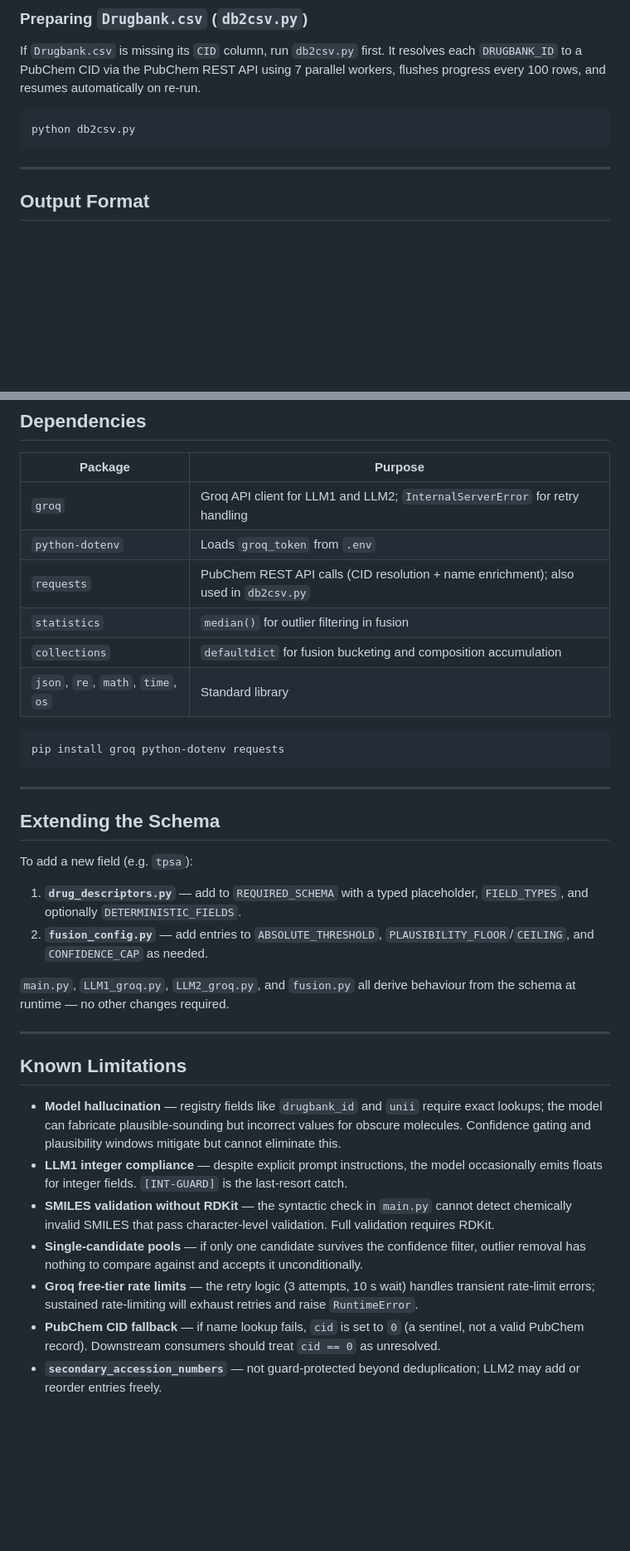
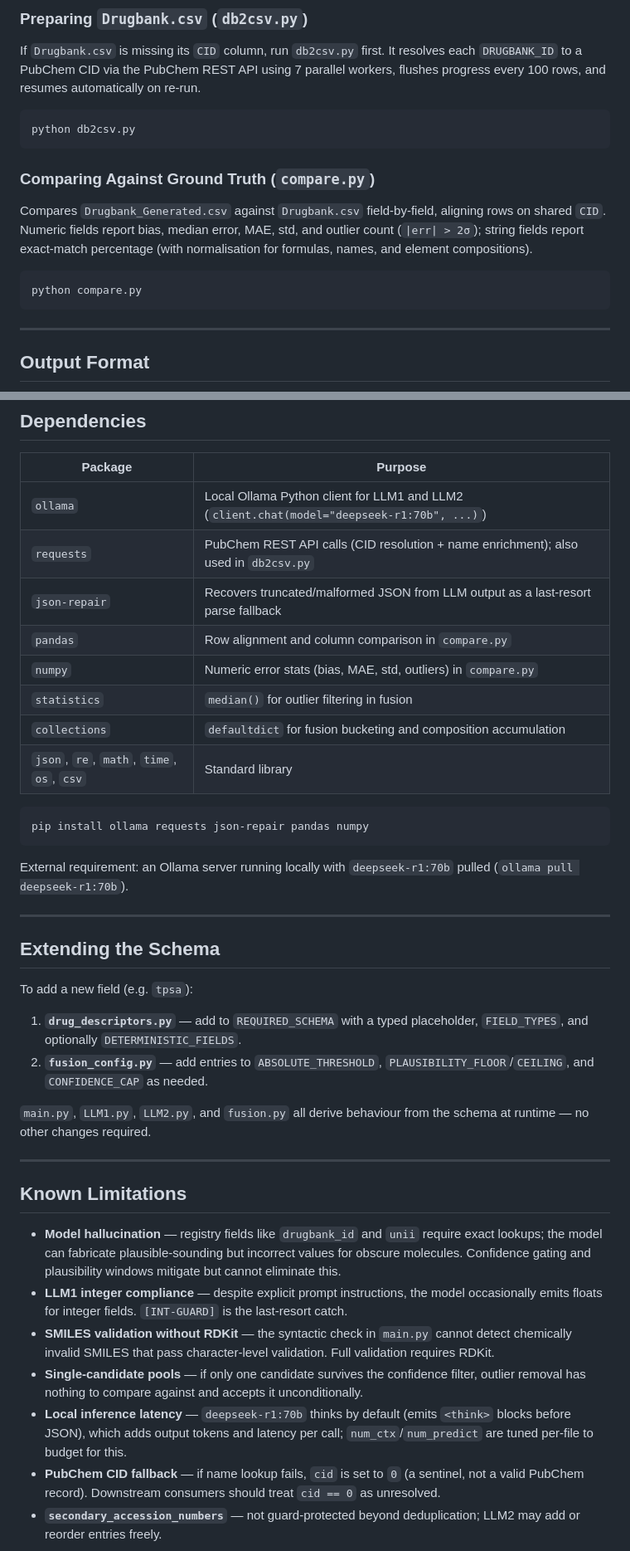
Before and after one commit to cfgcdfd05/Drug_Descriptor_Mining, a Markdown page: README.md, 2 parts joined by grey strips. Shown at 83% size. Rendered like a GitHub page; blank space fills up the shorter version.

````diff
--- a/README.md
+++ b/README.md
@@ -266,6 +263,14 @@ If `Drugbank.csv` is missing its `CID` column, run `db2csv.py` first. It resolve
 
 ```bash
 python db2csv.py
+```
+
+### Comparing Against Ground Truth (`compare.py`)
+
+Compares `Drugbank_Generated.csv` against `Drugbank.csv` field-by-field, aligning rows on shared `CID`. Numeric fields report bias, median error, MAE, std, and outlier count (`|err| > 2σ`); string fields report exact-match percentage (with normalisation for formulas, names, and element compositions).
+
+```bash
+python compare.py
 ```
 
 ---
@@ -308,16 +313,20 @@ Sample output for Ibuprofen (CID 5754):
 
 | Package | Purpose |
 |---|---|
-| `groq` | Groq API client for LLM1 and LLM2; `InternalServerError` for retry handling |
-| `python-dotenv` | Loads `groq_token` from `.env` |
+| `ollama` | Local Ollama Python client for LLM1 and LLM2 (`client.chat(model="deepseek-r1:70b", ...)`) |
 | `requests` | PubChem REST API calls (CID resolution + name enrichment); also used in `db2csv.py` |
+| `json-repair` | Recovers truncated/malformed JSON from LLM output as a last-resort parse fallback |
+| `pandas` | Row alignment and column comparison in `compare.py` |
+| `numpy` | Numeric error stats (bias, MAE, std, outliers) in `compare.py` |
 | `statistics` | `median()` for outlier filtering in fusion |
 | `collections` | `defaultdict` for fusion bucketing and composition accumulation |
-| `json`, `re`, `math`, `time`, `os` | Standard library |
+| `json`, `re`, `math`, `time`, `os`, `csv` | Standard library |
 
 ```bash
-pip install groq python-dotenv requests
+pip install ollama requests json-repair pandas numpy
 ```
+
+External requirement: an Ollama server running locally with `deepseek-r1:70b` pulled (`ollama pull deepseek-r1:70b`).
 
 ---
 
@@ -328,7 +337,7 @@ To add a new field (e.g. `tpsa`):
 1. **`drug_descriptors.py`** — add to `REQUIRED_SCHEMA` with a typed placeholder, `FIELD_TYPES`, and optionally `DETERMINISTIC_FIELDS`.
 2. **`fusion_config.py`** — add entries to `ABSOLUTE_THRESHOLD`, `PLAUSIBILITY_FLOOR`/`CEILING`, and `CONFIDENCE_CAP` as needed.
 
-`main.py`, `LLM1_groq.py`, `LLM2_groq.py`, and `fusion.py` all derive behaviour from the schema at runtime — no other changes required.
+`main.py`, `LLM1.py`, `LLM2.py`, and `fusion.py` all derive behaviour from the schema at runtime — no other changes required.
 
 ---
 
@@ -338,6 +347,6 @@ To add a new field (e.g. `tpsa`):
 - **LLM1 integer compliance** — despite explicit prompt instructions, the model occasionally emits floats for integer fields. `[INT-GUARD]` is the last-resort catch.
 - **SMILES validation without RDKit** — the syntactic check in `main.py` cannot detect chemically invalid SMILES that pass character-level validation. Full validation requires RDKit.
 - **Single-candidate pools** — if only one candidate survives the confidence filter, outlier removal has nothing to compare against and accepts it unconditionally.
-- **Groq free-tier rate limits** — the retry logic (3 attempts, 10 s wait) handles transient rate-limit errors; sustained rate-limiting will exhaust retries and raise `RuntimeError`.
+- **Local inference latency** — `deepseek-r1:70b` thinks by default (emits `<think>` blocks before JSON), which adds output tokens and latency per call; `num_ctx`/`num_predict` are tuned per-file to budget for this.
 - **PubChem CID fallback** — if name lookup fails, `cid` is set to `0` (a sentinel, not a valid PubChem record). Downstream consumers should treat `cid == 0` as unresolved.
 - **`secondary_accession_numbers`** — not guard-protected beyond deduplication; LLM2 may add or reorder entries freely.
````
Also changed, not shown: other parts of README.md (+15 -18 lines).
